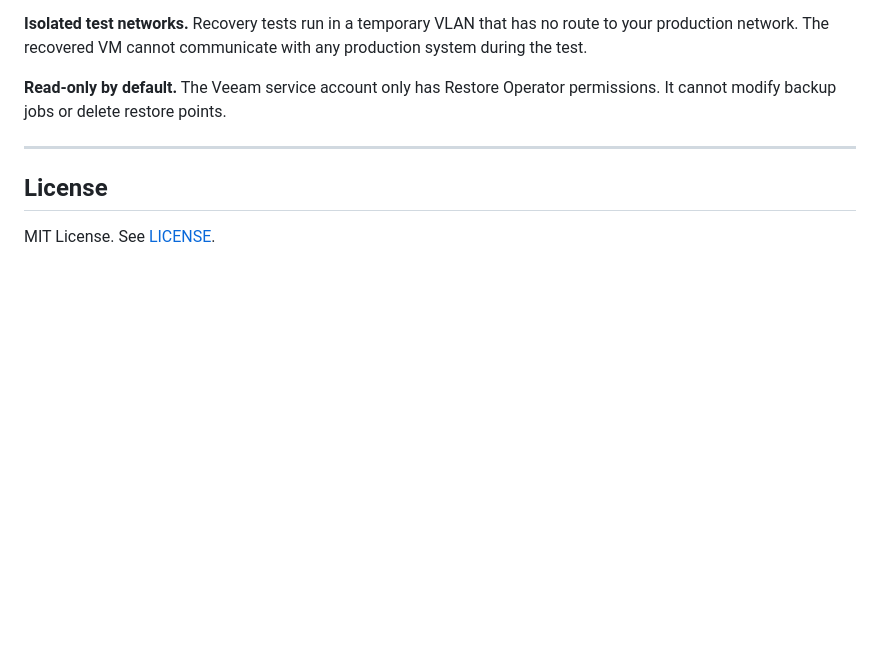
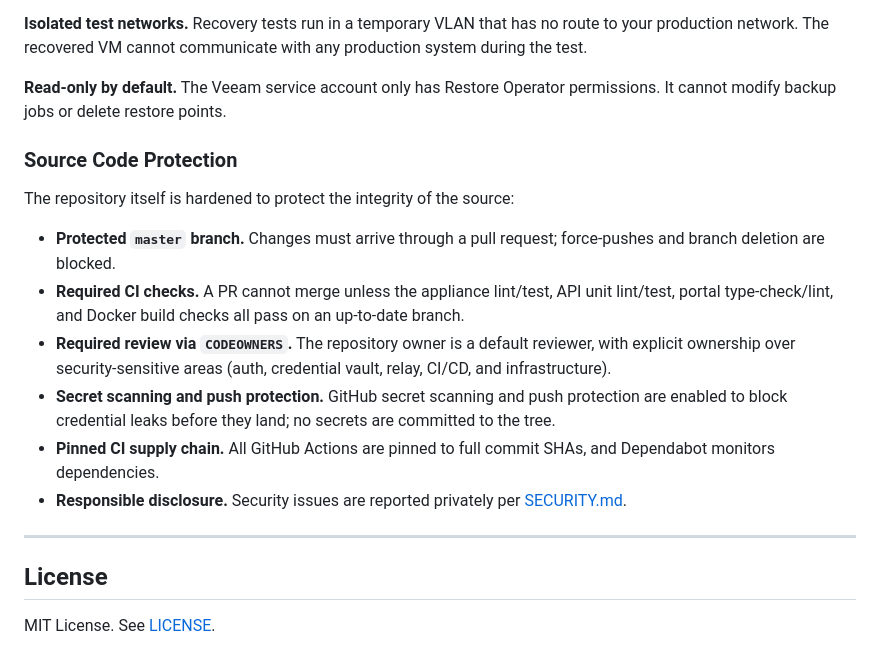
Before and after one commit to OmarRao/r3vp, a Markdown page: README.md, the part around the change. GitHub-like rendering; blank space fills up the shorter version.

Commit message:
Document source-code protection posture in README (#49)
Add a Source Code Protection subsection covering branch protection, required
CI checks, CODEOWNERS review, secret scanning/push protection, pinned CI
supply chain, and responsible disclosure.

```diff
--- a/README.md
+++ b/README.md
@@ -777,6 +777,17 @@ npm run dev
 
 **Read-only by default.** The Veeam service account only has Restore Operator permissions. It cannot modify backup jobs or delete restore points.
 
+### Source Code Protection
+
+The repository itself is hardened to protect the integrity of the source:
+
+- **Protected `master` branch.** Changes must arrive through a pull request; force-pushes and branch deletion are blocked.
+- **Required CI checks.** A PR cannot merge unless the appliance lint/test, API unit lint/test, portal type-check/lint, and Docker build checks all pass on an up-to-date branch.
+- **Required review via `CODEOWNERS`.** The repository owner is a default reviewer, with explicit ownership over security-sensitive areas (auth, credential vault, relay, CI/CD, and infrastructure).
+- **Secret scanning and push protection.** GitHub secret scanning and push protection are enabled to block credential leaks before they land; no secrets are committed to the tree.
+- **Pinned CI supply chain.** All GitHub Actions are pinned to full commit SHAs, and Dependabot monitors dependencies.
+- **Responsible disclosure.** Security issues are reported privately per [SECURITY.md](SECURITY.md).
+
 ---
 
 ## License
```
